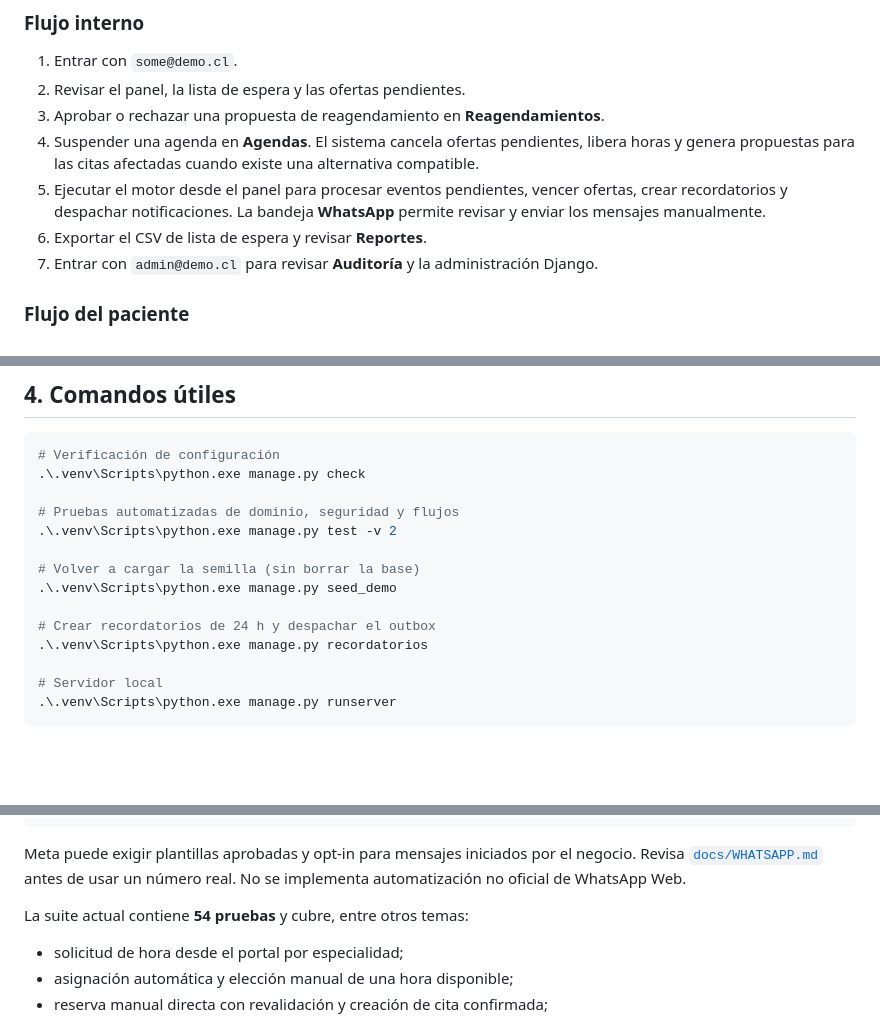
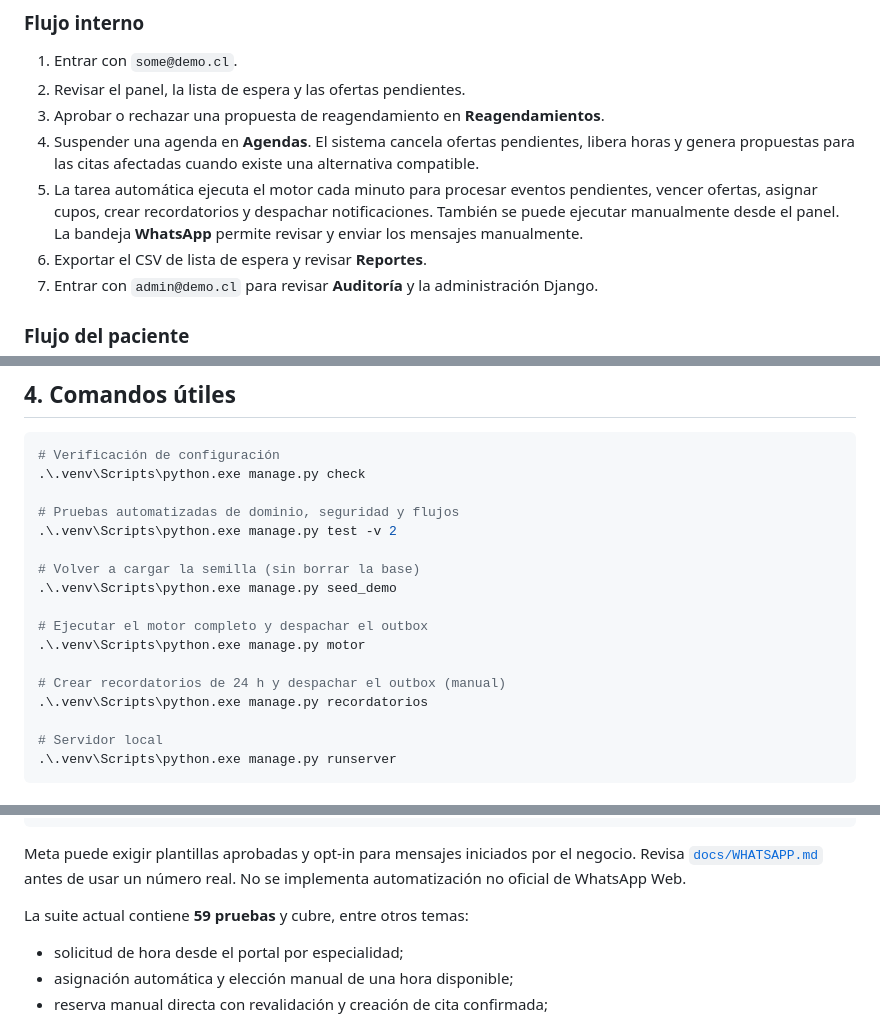
Before and after one commit to BlackMeett/agendamiento-medico, a Markdown page: README.md, 3 parts joined by grey strips. GitHub-like rendering; blank space fills up the shorter version.

Commit message:
Actualiza documentacion del motor automatico

```diff
--- a/README.md
+++ b/README.md
@@ -78,7 +78,7 @@ La autorización se valida en el servidor. Ocultar un botón en la interfaz no e
 2. Revisar el panel, la lista de espera y las ofertas pendientes.
 3. Aprobar o rechazar una propuesta de reagendamiento en **Reagendamientos**.
 4. Suspender una agenda en **Agendas**. El sistema cancela ofertas pendientes, libera horas y genera propuestas para las citas afectadas cuando existe una alternativa compatible.
-5. Ejecutar el motor desde el panel para procesar eventos pendientes, vencer ofertas, crear recordatorios y despachar notificaciones. La bandeja **WhatsApp** permite revisar y enviar los mensajes manualmente.
+5. La tarea automática ejecuta el motor cada minuto para procesar eventos pendientes, vencer ofertas, asignar cupos, crear recordatorios y despachar notificaciones. También se puede ejecutar manualmente desde el panel. La bandeja **WhatsApp** permite revisar y enviar los mensajes manualmente.
 6. Exportar el CSV de lista de espera y revisar **Reportes**.
 7. Entrar con `admin@demo.cl` para revisar **Auditoría** y la administración Django.
 
@@ -113,7 +113,10 @@ Entrar con `medico@demo.cl` y abrir una solicitud. Los datos clínicos están en
 # Volver a cargar la semilla (sin borrar la base)
 .\.venv\Scripts\python.exe manage.py seed_demo
 
-# Crear recordatorios de 24 h y despachar el outbox
+# Ejecutar el motor completo y despachar el outbox
+.\.venv\Scripts\python.exe manage.py motor
+
+# Crear recordatorios de 24 h y despachar el outbox (manual)
 .\.venv\Scripts\python.exe manage.py recordatorios
 
 # Servidor local
@@ -139,7 +142,7 @@ Meta puede exigir plantillas aprobadas y opt-in para mensajes iniciados por el
 negocio. Revisa [`docs/WHATSAPP.md`](docs/WHATSAPP.md) antes de usar un número real.
 No se implementa automatización no oficial de WhatsApp Web.
 
-La suite actual contiene **54 pruebas** y cubre, entre otros temas:
+La suite actual contiene **59 pruebas** y cubre, entre otros temas:
 
 - solicitud de hora desde el portal por especialidad;
 - asignación automática y elección manual de una hora disponible;
```
Also changed, not shown: other parts of README.md (+1 -1 lines).
